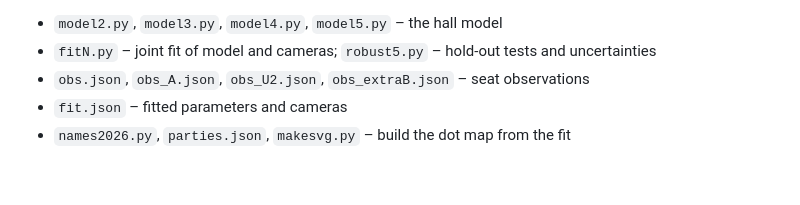
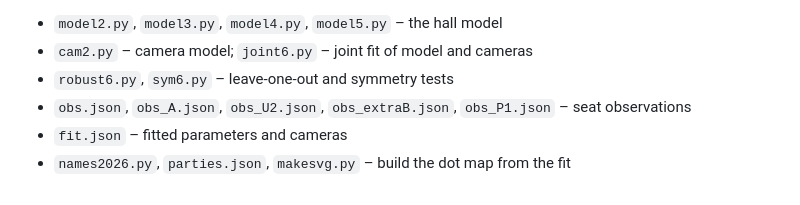
Before and after one commit to yechezkelbinstok-dev/Parliament, a Markdown page: knesset_plenum/README.md, the part around one of its changes. Rendered like a GitHub page.

```diff
--- a/knesset_plenum/README.md
+++ b/knesset_plenum/README.md
@@ -66,5 +87,6 @@ The model reproduces the 274 observed seat positions with a median error of
 - `model2.py`, `model3.py`, `model4.py`, `model5.py` – the hall model
-- `fitN.py` – joint fit of model and cameras; `robust5.py` – hold-out tests and uncertainties
-- `obs.json`, `obs_A.json`, `obs_U2.json`, `obs_extraB.json` – seat observations
+- `cam2.py` – camera model; `joint6.py` – joint fit of model and cameras
+- `robust6.py`, `sym6.py` – leave-one-out and symmetry tests
+- `obs.json`, `obs_A.json`, `obs_U2.json`, `obs_extraB.json`, `obs_P1.json` – seat observations
 - `fit.json` – fitted parameters and cameras
 - `names2026.py`, `parties.json`, `makesvg.py` – build the dot map from the fit
```
Also changed, not shown: other parts of knesset_plenum/README.md (+43 -22 lines), diagrams/knesset-26-seating.png, 9 other files.
